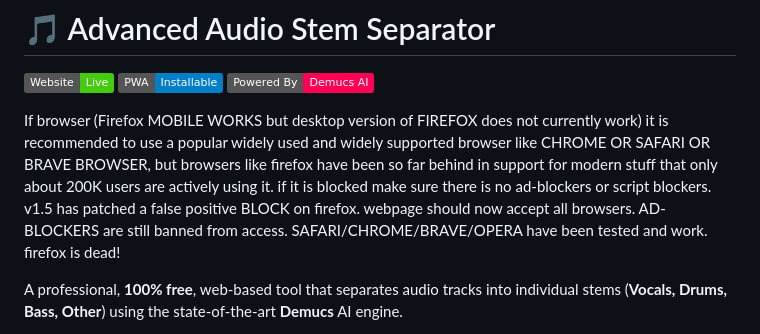
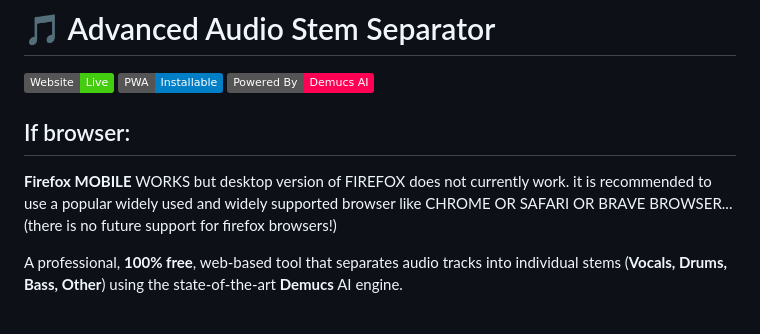
Before and after one commit to vicsanity623/vicsanity623.github.io, a Markdown page: README.md, the part around the change. Drawn GitHub-style; badges without logos.

```diff
--- a/README.md
+++ b/README.md
@@ -4,7 +4,8 @@
 [![PWA](https://img.shields.io/badge/PWA-Installable-blue)](https://vicsanity623.github.io)
 [![Powered By](https://img.shields.io/badge/Powered%20By-Demucs%20AI-ff0055)](https://github.com/facebookresearch/demucs)
 
-If browser (Firefox MOBILE WORKS but desktop version of FIREFOX does not currently work) it is recommended to use a popular widely used and widely supported browser like CHROME OR SAFARI OR BRAVE BROWSER, but browsers like firefox have been so far behind in support for modern stuff that only about 200K users are actively using it. if it is blocked make sure there is no ad-blockers or script blockers. v1.5 has patched a false positive BLOCK on firefox. webpage should now accept all browsers. AD-BLOCKERS are still banned from access. SAFARI/CHROME/BRAVE/OPERA have been tested and work. firefox is dead!
+## If browser:
+**Firefox MOBILE** WORKS but desktop version of FIREFOX does not currently work. it is recommended to use a popular widely used and widely supported browser like CHROME OR SAFARI OR BRAVE BROWSER... (there is no future support for firefox browsers!)
 
 A professional, **100% free**, web-based tool that separates audio tracks into individual stems (**Vocals, Drums, Bass, Other**) using the state-of-the-art **Demucs** AI engine.
 
```
